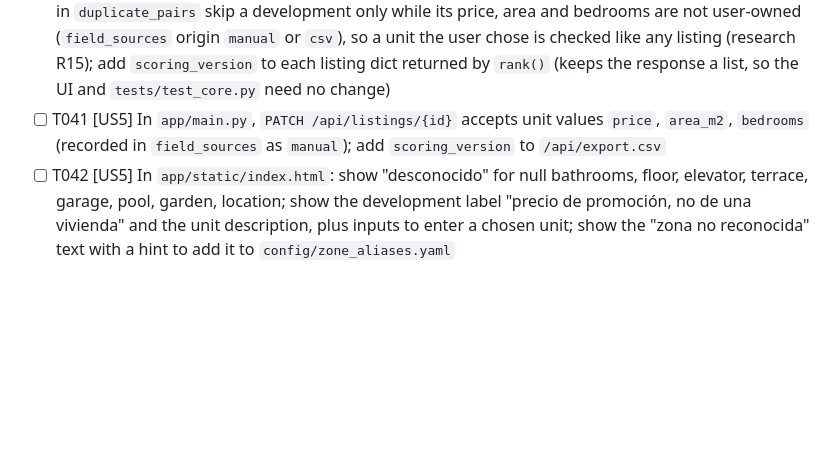
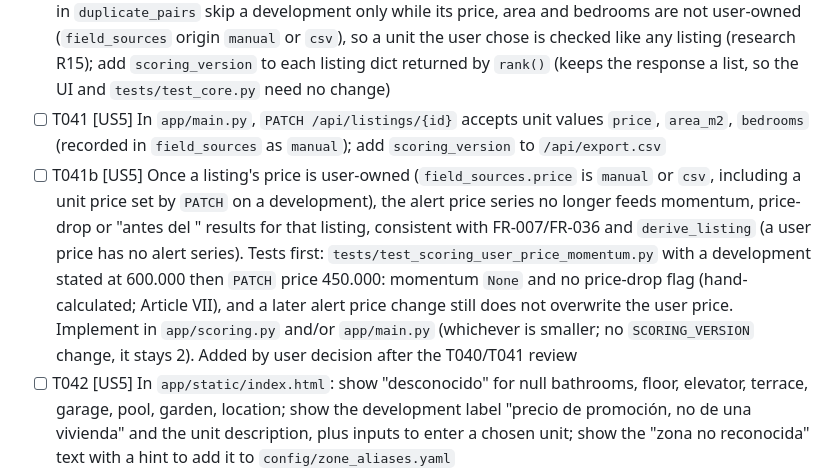
Before and after one commit to jorgevr/casa-radar, a Markdown page: specs/001-alert-email-import/tasks.md, the part around the change. Rendered like a GitHub page; blank space fills up the shorter version.

Commit message:
T041b: momentum ignores the alert price series once the price is user-owned
Co-Authored-By: Claude Sonnet 5.5 <noreply@anthropic.com>

```diff
--- a/specs/001-alert-email-import/tasks.md
+++ b/specs/001-alert-email-import/tasks.md
@@ -177,6 +177,7 @@ garden "desconocido"; with `require_garden: true` it is flagged "jardín descono
 - [ ] T039 [P] [US5] Add `tests/test_scoring_development.py::test_development_golden`: development listing with stated price → price, affordability and momentum components `None`, flag "promoción: sin vivienda elegida", not excluded by `max_price`/`min_area_m2`/`min_bedrooms`, no duplicate check; after `PATCH` with unit price 450.000, area 120, bedrooms 4 (origin manual) it is scored like any listing (hand-checked affordability numbers cited). Duplicate check: before the `PATCH` the development has no duplicate flag; after it (price, area and bedrooms user-owned) it is flagged against a matching flat within the R15 limits (area ≤ 3 %, price ≤ 5 %, hand-calculated)
 - [ ] T040 [US5] In `app/scoring.py`: add `SCORING_VERSION = 2`; change `_hard_filters` to return flags for null fields instead of passing silently; skip null zones in `build_context` medians and flag "zona no reconocida: "<texto>"" (with `allow_zones` flagging, not excluding); development handling per research R13; in `duplicate_pairs` skip a development only while its price, area and bedrooms are not user-owned (`field_sources` origin `manual` or `csv`), so a unit the user chose is checked like any listing (research R15); add `scoring_version` to each listing dict returned by `rank()` (keeps the response a list, so the UI and `tests/test_core.py` need no change)
 - [ ] T041 [US5] In `app/main.py`, `PATCH /api/listings/{id}` accepts unit values `price`, `area_m2`, `bedrooms` (recorded in `field_sources` as `manual`); add `scoring_version` to `/api/export.csv`
+- [ ] T041b [US5] Once a listing's price is user-owned (`field_sources.price` is `manual` or `csv`, including a unit price set by `PATCH` on a development), the alert price series no longer feeds momentum, price-drop or "antes del <fecha>" results for that listing, consistent with FR-007/FR-036 and `derive_listing` (a user price has no alert series). Tests first: `tests/test_scoring_user_price_momentum.py` with a development stated at 600.000 then `PATCH` price 450.000: momentum `None` and no price-drop flag (hand-calculated; Article VII), and a later alert price change still does not overwrite the user price. Implement in `app/scoring.py` and/or `app/main.py` (whichever is smaller; no `SCORING_VERSION` change, it stays 2). Added by user decision after the T040/T041 review
 - [ ] T042 [US5] In `app/static/index.html`: show "desconocido" for null bathrooms, floor, elevator, terrace, garage, pool, garden, location; show the development label "precio de promoción, no de una vivienda" and the unit description, plus inputs to enter a chosen unit; show the "zona no reconocida" text with a hint to add it to `config/zone_aliases.yaml`
 
 **Checkpoint**: `tests/test_scoring_*.py` pass; ranking reports scoring version 2.
```
